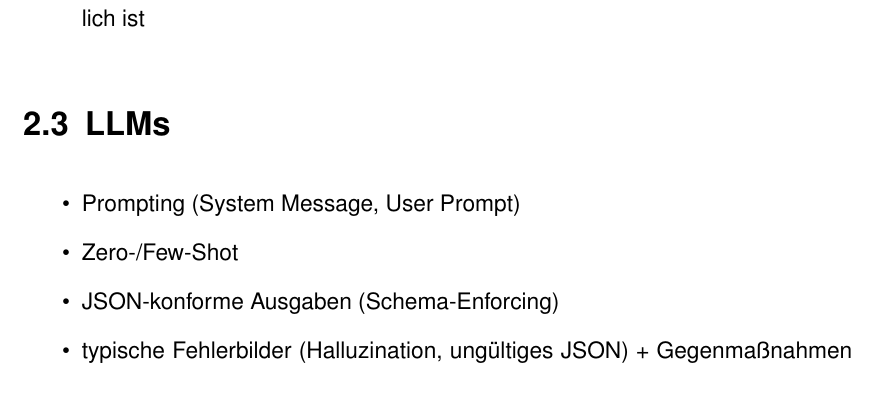
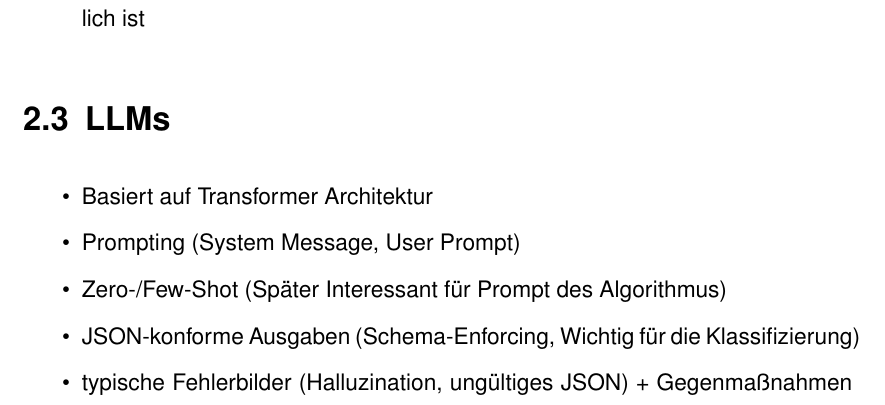
Before and after one commit to MertenD/gripl-master-thesis, a LaTeX thesis (thesis/main.tex, which reads thesis/de/chapters/hintergrund/llms.tex): part of page 11 of 34, cut so that both start at the same text. Compiled offline with pdfLaTeX.

Commit message:
Update llm chapter outline

```diff
--- a/thesis/de/chapters/hintergrund/llms.tex
+++ b/thesis/de/chapters/hintergrund/llms.tex
@@ -1,9 +1,10 @@
 \section{LLMs}\label{sec:llms}
 
 \begin{itemize}
+    \item Basiert auf Transformer Architektur
     \item Prompting (System Message, User Prompt)
-    \item Zero-/Few-Shot
-    \item JSON-konforme Ausgaben (Schema-Enforcing)
-    \item typische Fehlerbilder (Halluzination, ungültiges JSON) + Gegenmaßnahmen (Retry/Repair)
-    \item Fine-Tuning (?) Auch wenn ich es nicht nutze?
+    \item Zero-/Few-Shot (Später Interessant für Prompt des Algorithmus)
+    \item JSON-konforme Ausgaben (Schema-Enforcing, Wichtig für die Klassifizierung)
+    \item typische Fehlerbilder (Halluzination, ungültiges JSON) + Gegenmaßnahmen (Retry/Repair) (Im Klassifizierungsalgorithmus gibt es Reparaturmechanismen wir das herausfiltern ungültiger Aktivität IDs)
+    \item Gpt-4o als aktuellen Standard präsentieren
 \end{itemize}
```
